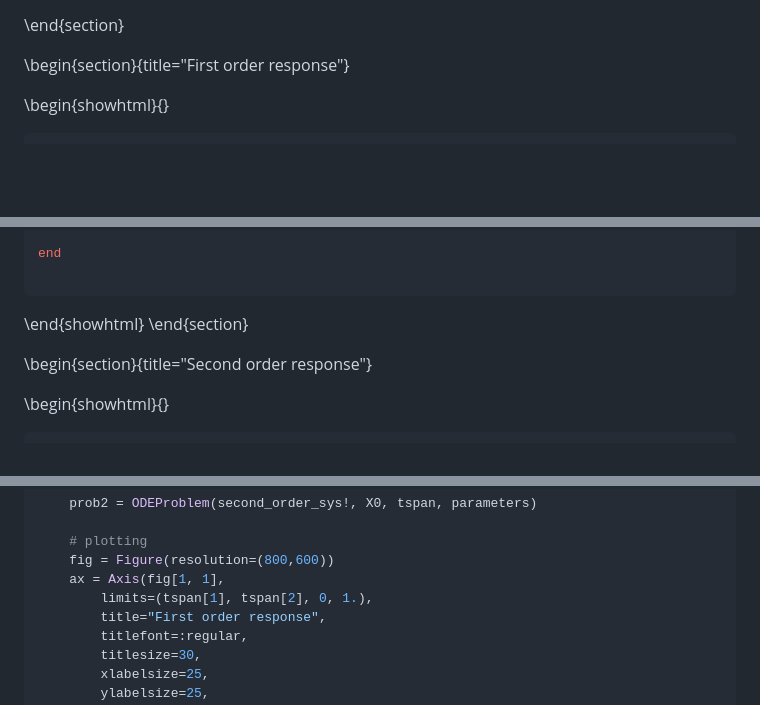
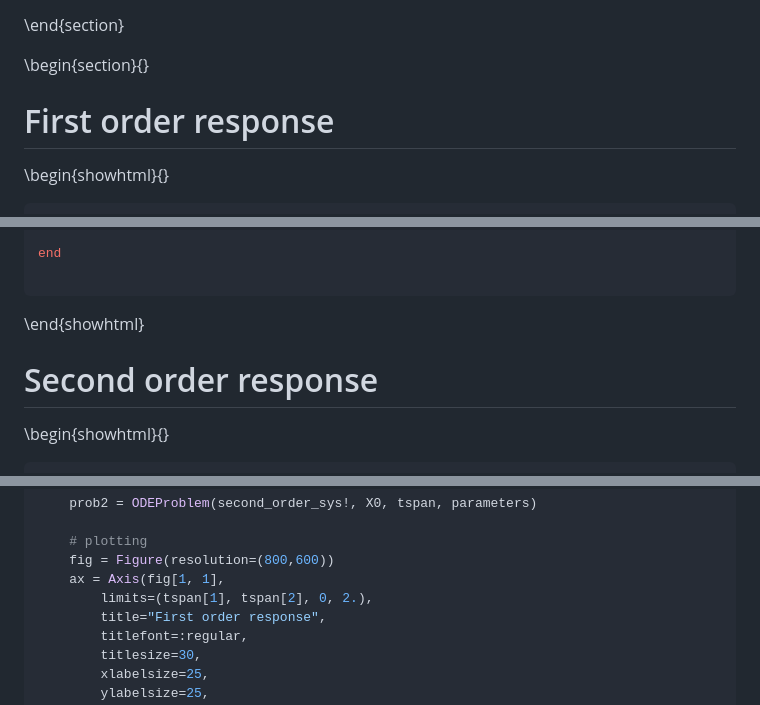
Before and after one commit to sarath-menon/Duckietown-Project-Notes.jl, a Markdown page: index.md, 3 parts joined by grey strips. GitHub-like rendering; blank space fills up the shorter version.

Commit message:
input scaling for 2nd order sys works

````diff
--- a/index.md
+++ b/index.md
@@ -33,7 +33,9 @@ Here is the model with initial conditions that we'll compile. The important part
 
 \end{section}
 
-\begin{section}{title="First order response"}
+\begin{section}{}
+
+# First order response
 
 \begin{showhtml}{}
 ```julia
@@ -141,9 +143,8 @@ end
 
 ```
 \end{showhtml}
-\end{section}
 
-\begin{section}{title="Second order response"}
+# Second order response
 
 \begin{showhtml}{}
 ```julia
@@ -193,7 +194,7 @@ App() do session
     # plotting
     fig = Figure(resolution=(800,600))
     ax = Axis(fig[1, 1],
-        limits=(tspan[1], tspan[2], 0, 1.),
+        limits=(tspan[1], tspan[2], 0, 2.),
         title="First order response",
         titlefont=:regular,
         titlesize=30,
````
